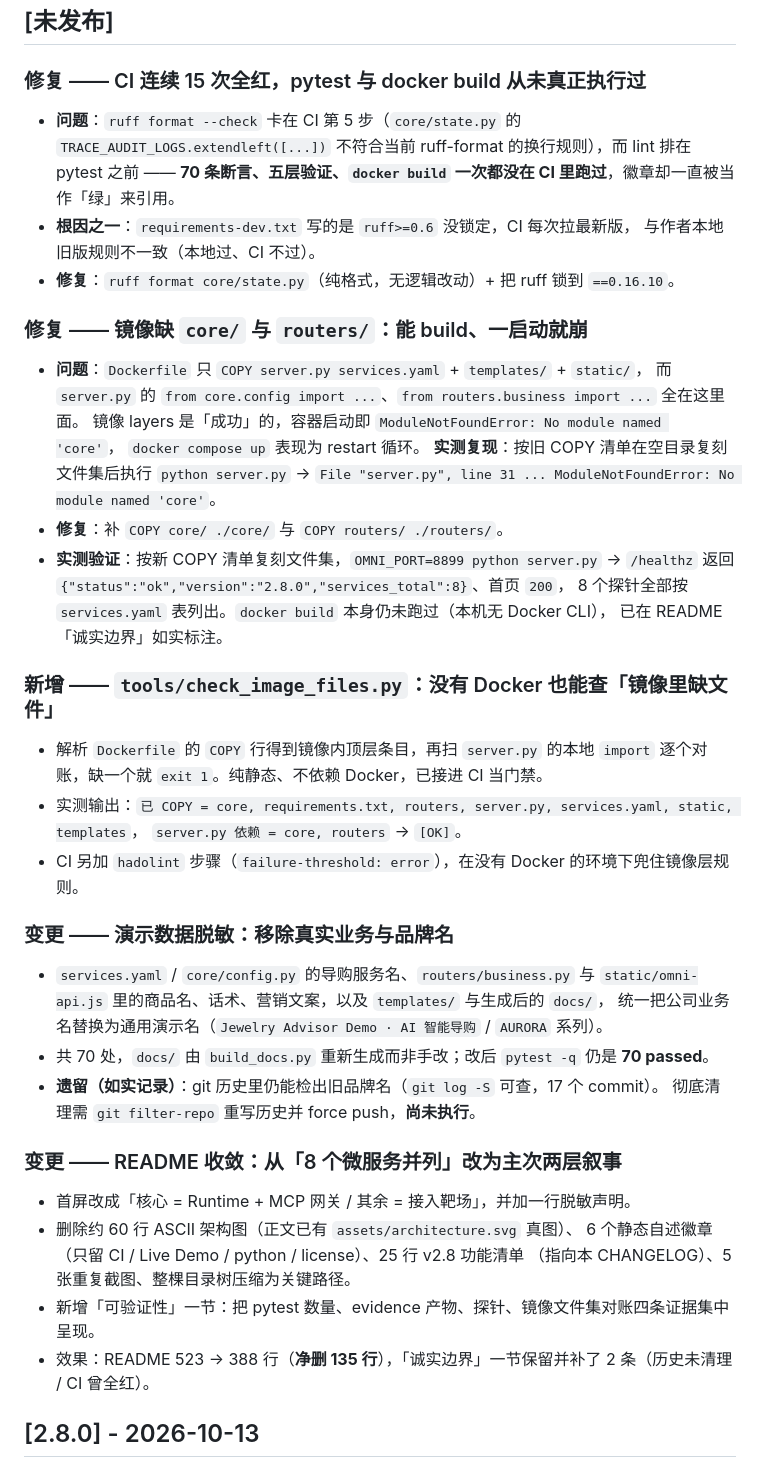
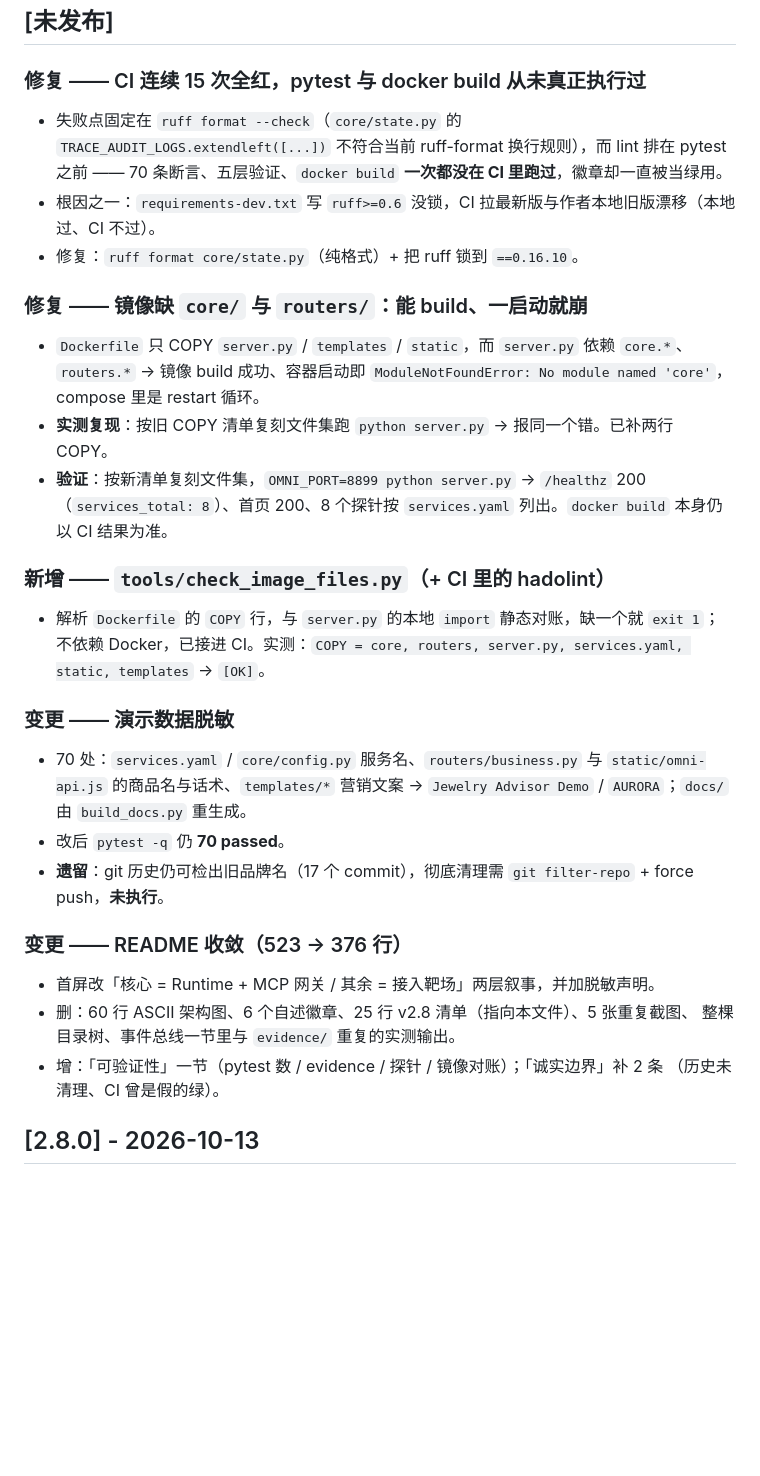
Before and after one commit to YuHeng-123/OmniAgent-Platform, a Markdown page: CHANGELOG.md, the part around the change. Drawn GitHub-style; blank space fills up the shorter version.

Commit message:
docs(changelog): 未发布小节压紧，去掉与 README / commit message 重复的复述

```diff
--- a/CHANGELOG.md
+++ b/CHANGELOG.md
@@ -7,53 +7,39 @@
 
 ### 修复 —— CI 连续 15 次全红，pytest 与 docker build 从未真正执行过
 
-- **问题**：`ruff format --check` 卡在 CI 第 5 步（`core/state.py` 的 `TRACE_AUDIT_LOGS.extendleft([...])`
-  不符合当前 ruff-format 的换行规则），而 lint 排在 pytest 之前 ——
-  **70 条断言、五层验证、`docker build` 一次都没在 CI 里跑过**，徽章却一直被当作「绿」来引用。
-- **根因之一**：`requirements-dev.txt` 写的是 `ruff>=0.6` 没锁定，CI 每次拉最新版，
-  与作者本地旧版规则不一致（本地过、CI 不过）。
-- **修复**：`ruff format core/state.py`（纯格式，无逻辑改动）+ 把 ruff 锁到 `==0.16.10`。
+- 失败点固定在 `ruff format --check`（`core/state.py` 的 `TRACE_AUDIT_LOGS.extendleft([...])`
+  不符合当前 ruff-format 换行规则），而 lint 排在 pytest 之前 ——
+  70 条断言、五层验证、`docker build` **一次都没在 CI 里跑过**，徽章却一直被当绿用。
+- 根因之一：`requirements-dev.txt` 写 `ruff>=0.6` 没锁，CI 拉最新版与作者本地旧版漂移（本地过、CI 不过）。
+- 修复：`ruff format core/state.py`（纯格式）+ 把 ruff 锁到 `==0.16.10`。
 
 ### 修复 —— 镜像缺 `core/` 与 `routers/`：能 build、一启动就崩
 
-- **问题**：`Dockerfile` 只 `COPY server.py services.yaml` + `templates/` + `static/`，
-  而 `server.py` 的 `from core.config import ...`、`from routers.business import ...` 全在这里面。
-  镜像 layers 是「成功」的，容器启动即 `ModuleNotFoundError: No module named 'core'`，
-  `docker compose up` 表现为 restart 循环。
-  **实测复现**：按旧 COPY 清单在空目录复刻文件集后执行 `python server.py` →
-  `File "server.py", line 31 ... ModuleNotFoundError: No module named 'core'`。
-- **修复**：补 `COPY core/ ./core/` 与 `COPY routers/ ./routers/`。
-- **实测验证**：按新 COPY 清单复刻文件集，`OMNI_PORT=8899 python server.py` →
-  `/healthz` 返回 `{"status":"ok","version":"2.8.0","services_total":8}`、首页 `200`，
-  8 个探针全部按 `services.yaml` 表列出。`docker build` 本身仍未跑过（本机无 Docker CLI），
-  已在 README「诚实边界」如实标注。
+- `Dockerfile` 只 COPY `server.py` / `templates` / `static`，而 `server.py` 依赖 `core.*`、`routers.*`
+  → 镜像 build 成功、容器启动即 `ModuleNotFoundError: No module named 'core'`，compose 里是 restart 循环。
+- **实测复现**：按旧 COPY 清单复刻文件集跑 `python server.py` → 报同一个错。已补两行 COPY。
+- **验证**：按新清单复刻文件集，`OMNI_PORT=8899 python server.py` → `/healthz` 200
+  （`services_total: 8`）、首页 200、8 个探针按 `services.yaml` 列出。`docker build` 本身仍以 CI 结果为准。
 
-### 新增 —— `tools/check_image_files.py`：没有 Docker 也能查「镜像里缺文件」
+### 新增 —— `tools/check_image_files.py`（+ CI 里的 hadolint）
 
-- 解析 `Dockerfile` 的 `COPY` 行得到镜像内顶层条目，再扫 `server.py` 的本地 `import`
-  逐个对账，缺一个就 `exit 1`。纯静态、不依赖 Docker，已接进 CI 当门禁。
-- 实测输出：`已 COPY = core, requirements.txt, routers, server.py, services.yaml, static, templates`，
-  `server.py 依赖 = core, routers` → `[OK]`。
-- CI 另加 `hadolint` 步骤（`failure-threshold: error`），在没有 Docker 的环境下兜住镜像层规则。
+- 解析 `Dockerfile` 的 `COPY` 行，与 `server.py` 的本地 `import` 静态对账，缺一个就 `exit 1`；
+  不依赖 Docker，已接进 CI。实测：`COPY = core, routers, server.py, services.yaml, static, templates` → `[OK]`。
 
-### 变更 —— 演示数据脱敏：移除真实业务与品牌名
+### 变更 —— 演示数据脱敏
 
-- `services.yaml` / `core/config.py` 的导购服务名、`routers/business.py` 与
-  `static/omni-api.js` 里的商品名、话术、营销文案，以及 `templates/` 与生成后的 `docs/`，
-  统一把公司业务名替换为通用演示名（`Jewelry Advisor Demo · AI 智能导购` / `AURORA` 系列）。
-- 共 70 处，`docs/` 由 `build_docs.py` 重新生成而非手改；改后 `pytest -q` 仍是 **70 passed**。
-- **遗留（如实记录）**：git 历史里仍能检出旧品牌名（`git log -S` 可查，17 个 commit）。
-  彻底清理需 `git filter-repo` 重写历史并 force push，**尚未执行**。
+- 70 处：`services.yaml` / `core/config.py` 服务名、`routers/business.py` 与 `static/omni-api.js`
+  的商品名与话术、`templates/*` 营销文案 → `Jewelry Advisor Demo` / `AURORA`；`docs/` 由 `build_docs.py` 重生成。
+- 改后 `pytest -q` 仍 **70 passed**。
+- **遗留**：git 历史仍可检出旧品牌名（17 个 commit），彻底清理需 `git filter-repo` + force push，**未执行**。
 
-### 变更 —— README 收敛：从「8 个微服务并列」改为主次两层叙事
+### 变更 —— README 收敛（523 → 376 行）
 
-- 首屏改成「核心 = Runtime + MCP 网关 / 其余 = 接入靶场」，并加一行脱敏声明。
-- 删除约 60 行 ASCII 架构图（正文已有 `assets/architecture.svg` 真图）、
-  6 个静态自述徽章（只留 CI / Live Demo / python / license）、25 行 v2.8 功能清单
-  （指向本 CHANGELOG）、5 张重复截图、整棵目录树压缩为关键路径。
-- 新增「可验证性」一节：把 pytest 数量、evidence 产物、探针、镜像文件集对账四条证据集中呈现。
-- 效果：README 523 → 388 行（**净删 135 行**），「诚实边界」一节保留并补了 2 条（历史未清理 / CI 曾全红）。
-
+- 首屏改「核心 = Runtime + MCP 网关 / 其余 = 接入靶场」两层叙事，并加脱敏声明。
+- 删：60 行 ASCII 架构图、6 个自述徽章、25 行 v2.8 清单（指向本文件）、5 张重复截图、
+  整棵目录树、事件总线一节里与 `evidence/` 重复的实测输出。
+- 增：「可验证性」一节（pytest 数 / evidence / 探针 / 镜像对账）；「诚实边界」补 2 条
+  （历史未清理、CI 曾是假的绿）。
 
 ## [2.8.0] - 2026-10-13
 
```
